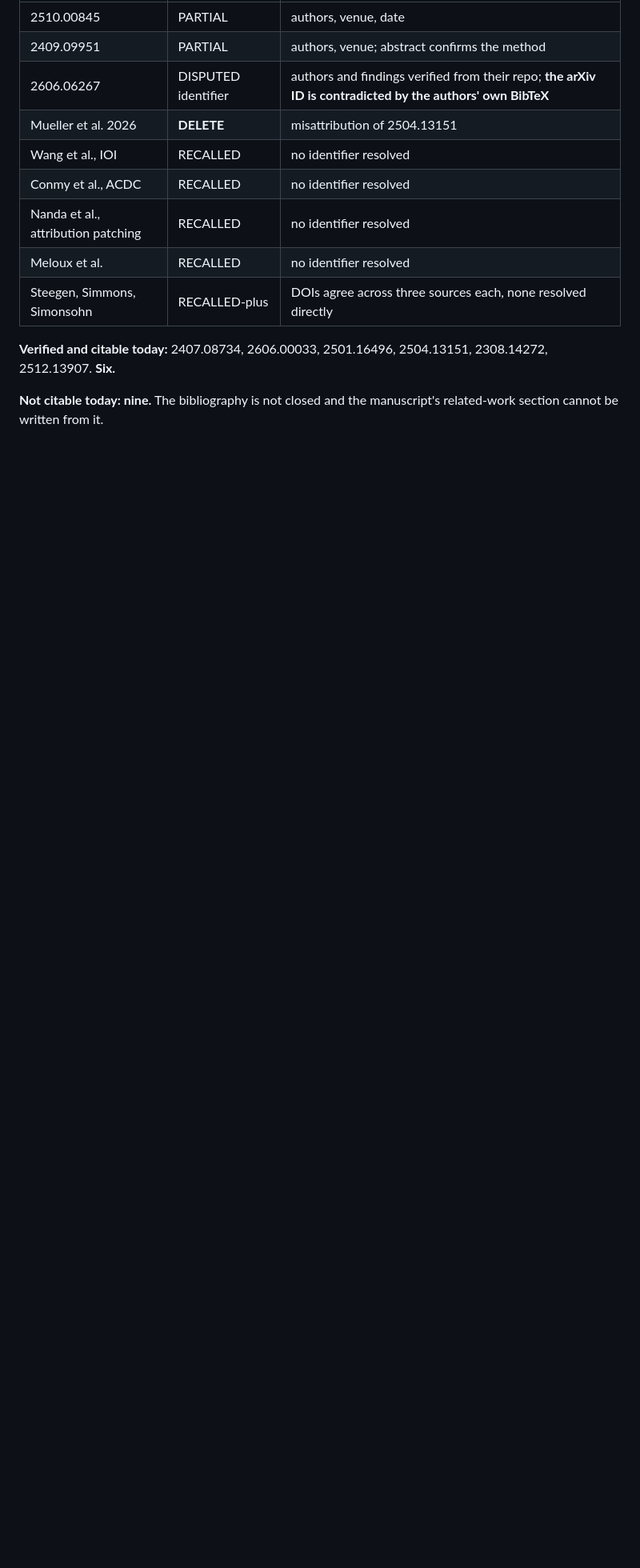
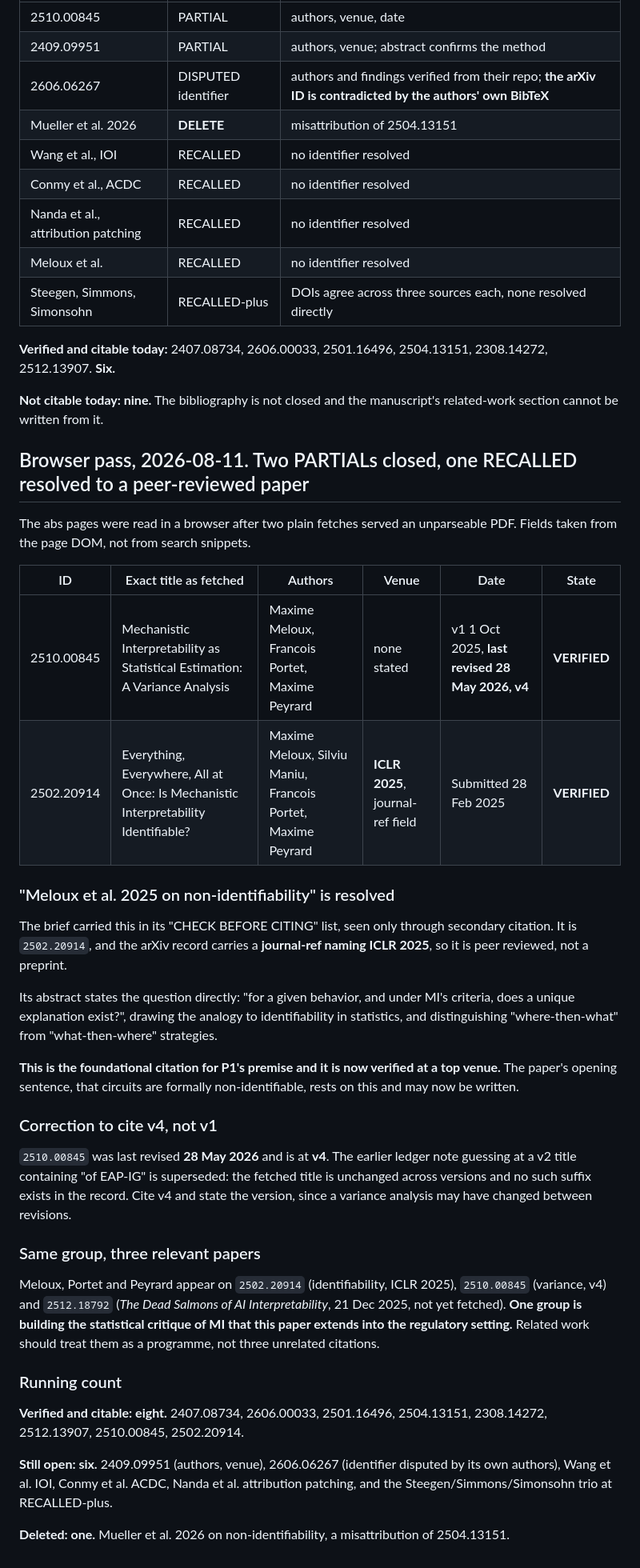
Before and after one commit to designer-coderajay/Circuit-level-interpretability-evidence-does-not-survive-defensible-analytic-variation, a Markdown page: docs/CITATION-LEDGER.md, the part around the change. Shown at 80% size. Rendered like a GitHub page; blank space fills up the shorter version.

Commit message:
citations: 8 verified; Meloux non-identifiability resolved to 2502.20914 ICLR 2025

```diff
--- a/docs/CITATION-LEDGER.md
+++ b/docs/CITATION-LEDGER.md
@@ -374,3 +374,56 @@ open the abs page in a browser, which is the same remedy that worked for EUR-Lex
 
 **Not citable today: nine.** The bibliography is not closed and the manuscript's
 related-work section cannot be written from it.
+
+## Browser pass, 2026-08-11. Two PARTIALs closed, one RECALLED resolved to a peer-reviewed paper
+
+The abs pages were read in a browser after two plain fetches served an unparseable
+PDF. Fields taken from the page DOM, not from search snippets.
+
+| ID | Exact title as fetched | Authors | Venue | Date | State |
+|---|---|---|---|---|---|
+| 2510.00845 | Mechanistic Interpretability as Statistical Estimation: A Variance Analysis | Maxime Meloux, Francois Portet, Maxime Peyrard | none stated | v1 1 Oct 2025, **last revised 28 May 2026, v4** | **VERIFIED** |
+| 2502.20914 | Everything, Everywhere, All at Once: Is Mechanistic Interpretability Identifiable? | Maxime Meloux, Silviu Maniu, Francois Portet, Maxime Peyrard | **ICLR 2025**, journal-ref field | Submitted 28 Feb 2025 | **VERIFIED** |
+
+### "Meloux et al. 2025 on non-identifiability" is resolved
+
+The brief carried this in its "CHECK BEFORE CITING" list, seen only through
+secondary citation. It is `2502.20914`, and the arXiv record carries a
+**journal-ref naming ICLR 2025**, so it is peer reviewed, not a preprint.
+
+Its abstract states the question directly: "for a given behavior, and under MI's
+criteria, does a unique explanation exist?", drawing the analogy to identifiability
+in statistics, and distinguishing "where-then-what" from "what-then-where"
+strategies.
+
+**This is the foundational citation for P1's premise and it is now verified at a
+top venue.** The paper's opening sentence, that circuits are formally
+non-identifiable, rests on this and may now be written.
+
+### Correction to cite v4, not v1
+
+`2510.00845` was last revised **28 May 2026** and is at **v4**. The earlier ledger
+note guessing at a v2 title containing "of EAP-IG" is superseded: the fetched
+title is unchanged across versions and no such suffix exists in the record. Cite
+v4 and state the version, since a variance analysis may have changed between
+revisions.
+
+### Same group, three relevant papers
+
+Meloux, Portet and Peyrard appear on `2502.20914` (identifiability, ICLR 2025),
+`2510.00845` (variance, v4) and `2512.18792` (*The Dead Salmons of AI
+Interpretability*, 21 Dec 2025, not yet fetched). **One group is building the
+statistical critique of MI that this paper extends into the regulatory setting.**
+Related work should treat them as a programme, not three unrelated citations.
+
+### Running count
+
+**Verified and citable: eight.** 2407.08734, 2606.00033, 2501.16496, 2504.13151,
+2308.14272, 2512.13907, 2510.00845, 2502.20914.
+
+**Still open: six.** 2409.09951 (authors, venue), 2606.06267 (identifier disputed
+by its own authors), Wang et al. IOI, Conmy et al. ACDC, Nanda et al. attribution
+patching, and the Steegen/Simmons/Simonsohn trio at RECALLED-plus.
+
+**Deleted: one.** Mueller et al. 2026 on non-identifiability, a misattribution of
+2504.13151.
```
